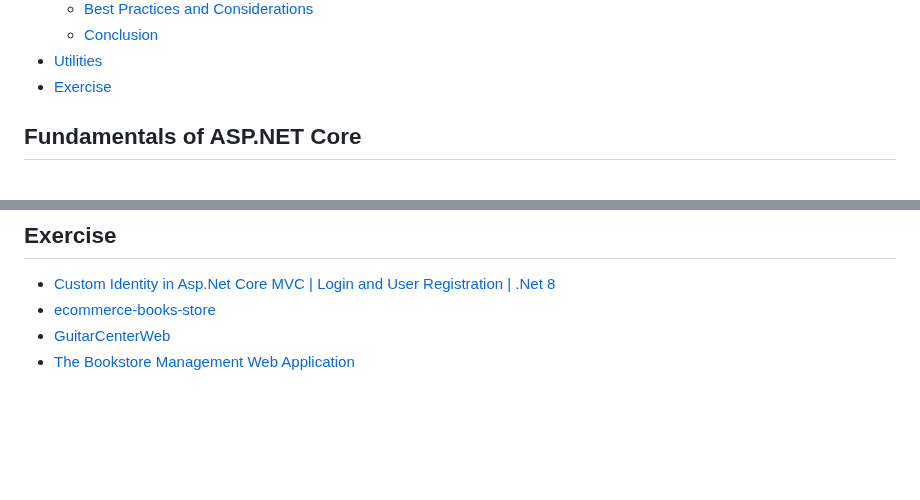
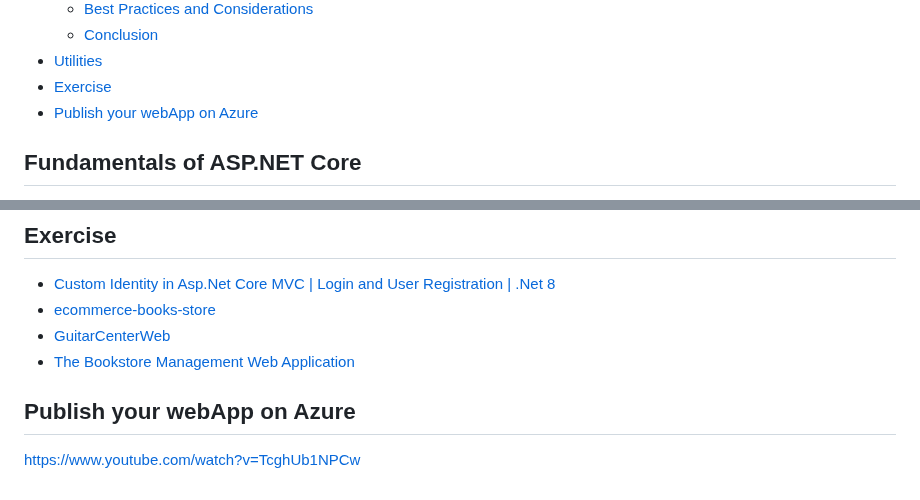
Before and after one commit to SimoneMoreWare/learn-asp.net-core-MVC-.net-8-, a Markdown page: README.md, 2 parts joined by grey strips. Drawn GitHub-style; blank space fills up the shorter version.

```diff
--- a/README.md
+++ b/README.md
@@ -58,6 +58,7 @@ My notes about asp.net core MVC [.net 8]
     * [Conclusion](#Conclusion)
 * [Utilities](#Utilities)
 * [Exercise](#Exercise)
+* [Publish your webApp on Azure](#Publish-your-webApp-on-Azure)
 ## Fundamentals of ASP.NET Core
 * Fast
 * Open Source
@@ -1365,3 +1366,6 @@ By implementing the repository pattern, you can easily add new functionality to
 * [ecommerce-books-store](https://github.com/itsyst/ecommerce-books-store)
 * [GuitarCenterWeb](https://github.com/KrystianMroczkowski/GuitarCenterWeb)
 * [The Bookstore Management Web Application](https://github.com/supun-chamika/BookStore-Management-Web-App-using-ASP.NET-Core-MVC-.NET-8-)
+
+## Publish your webApp on Azure
+https://www.youtube.com/watch?v=TcghUb1NPCw
```
